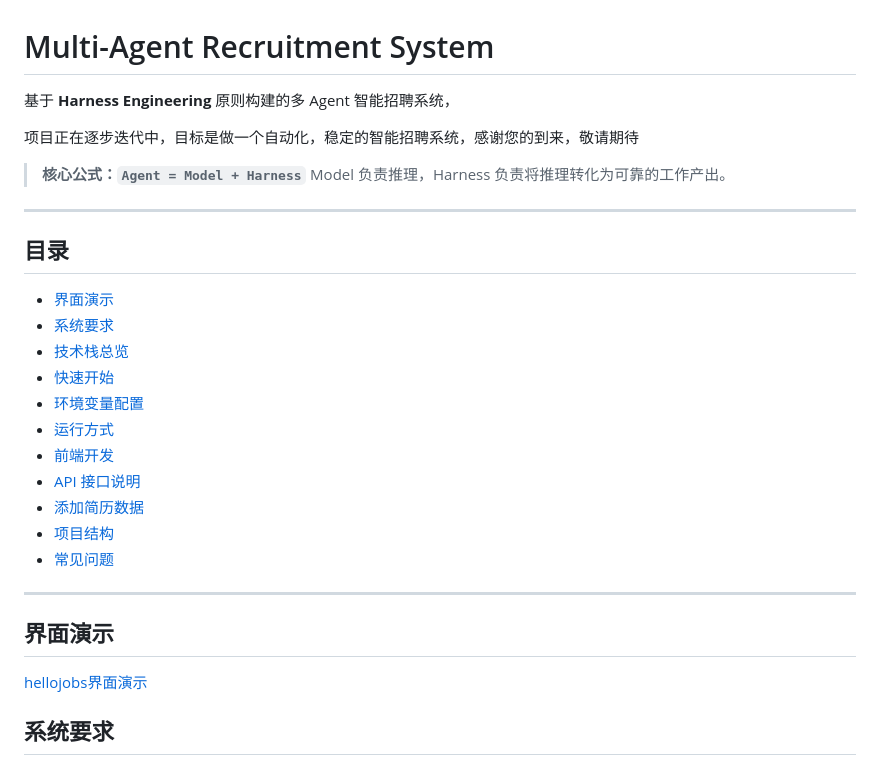
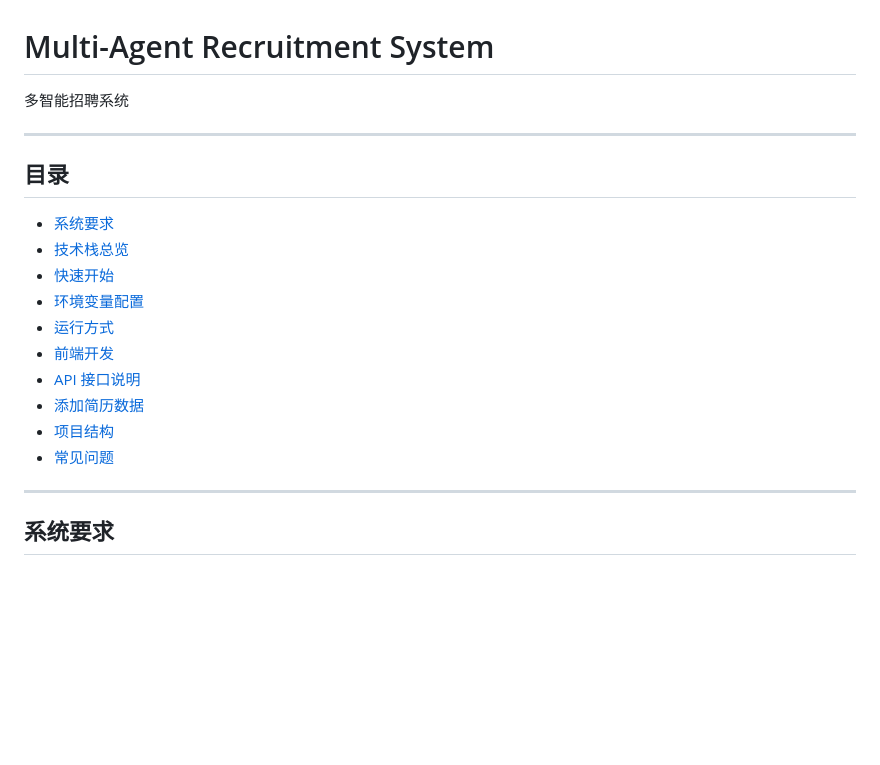
Before and after one commit to maple0leaves/agent-recruit, a Markdown page: README.md, the part around the change. Rendered like a GitHub page; blank space fills up the shorter version.

```diff
--- a/README.md
+++ b/README.md
@@ -1,17 +1,11 @@
 # Multi-Agent Recruitment System
 
-基于 **Harness Engineering** 原则构建的多 Agent 智能招聘系统，
-
-项目正在逐步迭代中，目标是做一个自动化，稳定的智能招聘系统，感谢您的到来，敬请期待
-
-> **核心公式：`Agent = Model + Harness`**
-> Model 负责推理，Harness 负责将推理转化为可靠的工作产出。
+多智能招聘系统
 
 ---
 
 ## 目录
 
-- [界面演示](#界面演示)
 - [系统要求](#系统要求)
 - [技术栈总览](#技术栈总览)
 - [快速开始](#快速开始)
@@ -24,10 +18,6 @@
 - [常见问题](#常见问题)
 
 ---
-
-## 界面演示
-
-[hellojobs界面演示](https://www.bilibili.com/video/BV1eMorB7E4w/)
 
 ## 系统要求
 
```
